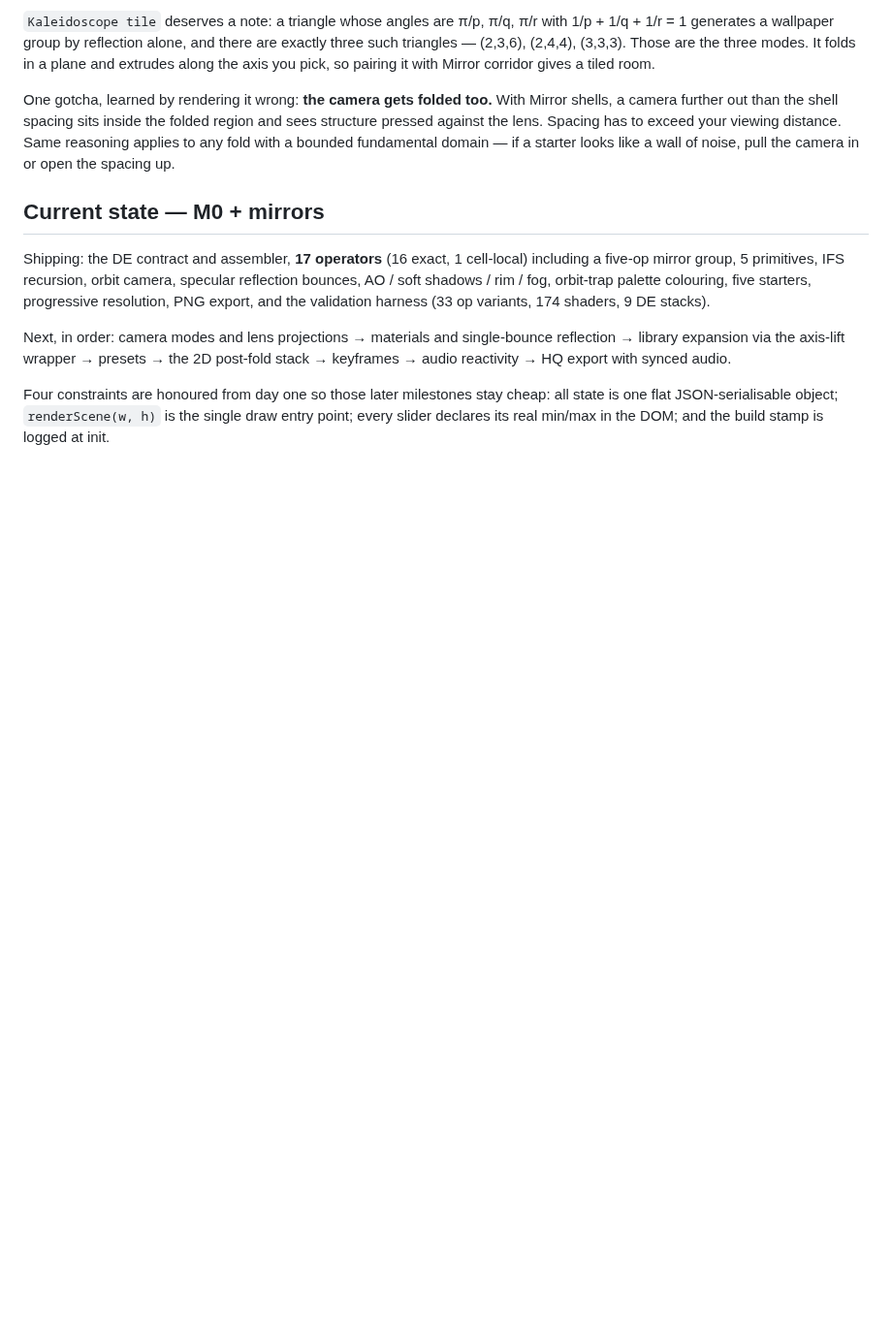
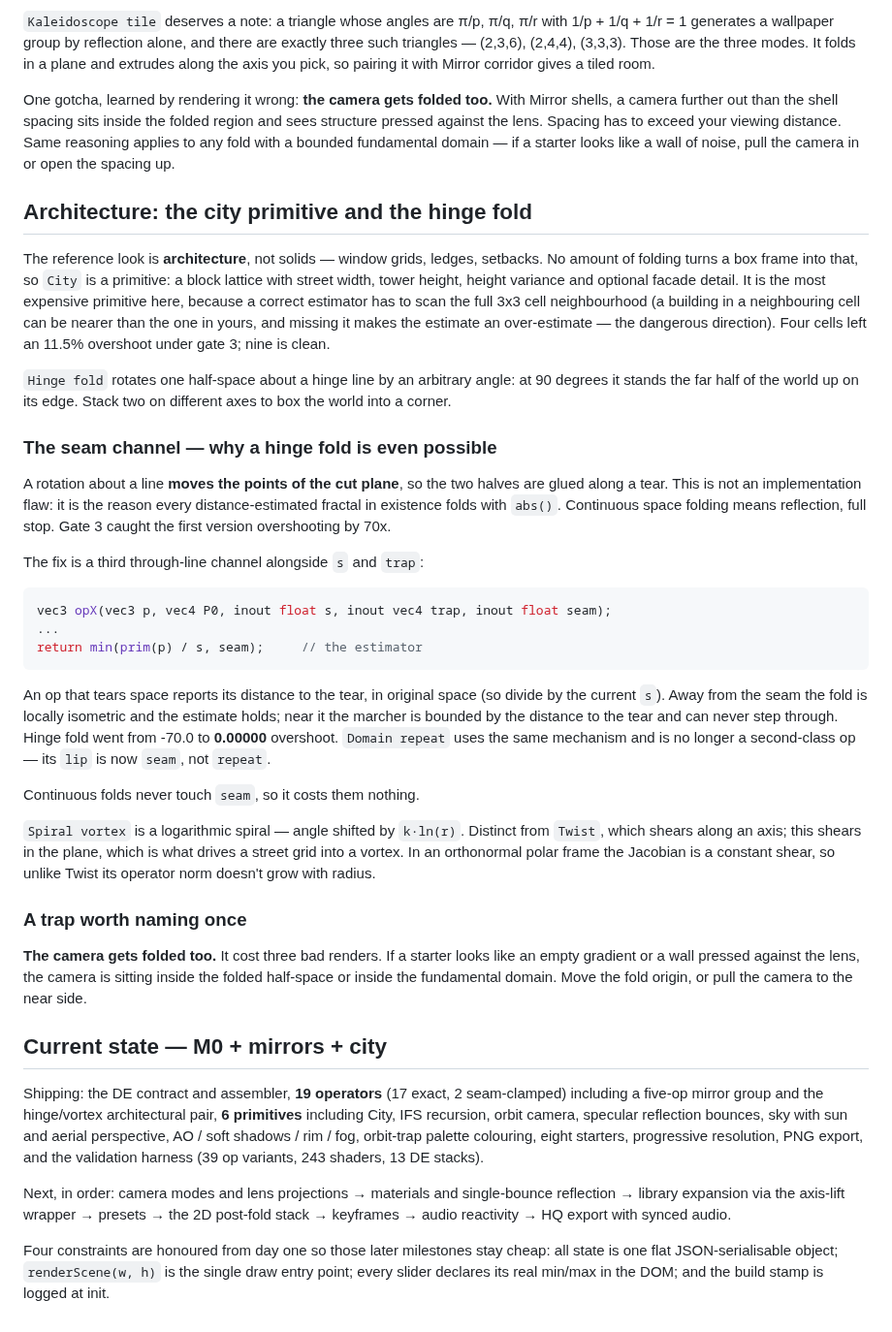
Before and after one commit to snicker02/Catoptron3D, a Markdown page: README.md, the part around the change. Shown at 97% size. Rendered like a GitHub page; blank space fills up the shorter version.

````diff
--- a/README.md
+++ b/README.md
@@ -186,12 +186,61 @@ pressed against the lens. Spacing has to exceed your viewing distance. Same reas
 any fold with a bounded fundamental domain — if a starter looks like a wall of noise, pull the
 camera in or open the spacing up.
 
-## Current state — M0 + mirrors
+## Architecture: the city primitive and the hinge fold
 
-Shipping: the DE contract and assembler, **17 operators** (16 exact, 1 cell-local) including a
-five-op mirror group, 5 primitives, IFS recursion, orbit camera, specular reflection bounces,
-AO / soft shadows / rim / fog, orbit-trap palette colouring, five starters, progressive
-resolution, PNG export, and the validation harness (33 op variants, 174 shaders, 9 DE stacks).
+The reference look is **architecture**, not solids — window grids, ledges, setbacks. No amount
+of folding turns a box frame into that, so `City` is a primitive: a block lattice with street
+width, tower height, height variance and optional facade detail. It is the most expensive
+primitive here, because a correct estimator has to scan the full 3x3 cell neighbourhood (a
+building in a neighbouring cell can be nearer than the one in yours, and missing it makes the
+estimate an over-estimate — the dangerous direction). Four cells left an 11.5% overshoot under
+gate 3; nine is clean.
+
+`Hinge fold` rotates one half-space about a hinge line by an arbitrary angle: at 90 degrees it
+stands the far half of the world up on its edge. Stack two on different axes to box the world
+into a corner.
+
+### The seam channel — why a hinge fold is even possible
+
+A rotation about a line **moves the points of the cut plane**, so the two halves are glued along
+a tear. This is not an implementation flaw: it is the reason every distance-estimated fractal
+in existence folds with `abs()`. Continuous space folding means reflection, full stop. Gate 3
+caught the first version overshooting by 70x.
+
+The fix is a third through-line channel alongside `s` and `trap`:
+
+```glsl
+vec3 opX(vec3 p, vec4 P0, inout float s, inout vec4 trap, inout float seam);
+...
+return min(prim(p) / s, seam);     // the estimator
+```
+
+An op that tears space reports its distance to the tear, in original space (so divide by the
+current `s`). Away from the seam the fold is locally isometric and the estimate holds; near it
+the marcher is bounded by the distance to the tear and can never step through. Hinge fold went
+from -70.0 to **0.00000** overshoot. `Domain repeat` uses the same mechanism and is no longer a
+second-class op — its `lip` is now `seam`, not `repeat`.
+
+Continuous folds never touch `seam`, so it costs them nothing.
+
+`Spiral vortex` is a logarithmic spiral — angle shifted by `k·ln(r)`. Distinct from `Twist`,
+which shears along an axis; this shears in the plane, which is what drives a street grid into a
+vortex. In an orthonormal polar frame the Jacobian is a constant shear, so unlike Twist its
+operator norm doesn't grow with radius.
+
+### A trap worth naming once
+
+**The camera gets folded too.** It cost three bad renders. If a starter looks like an empty
+gradient or a wall pressed against the lens, the camera is sitting inside the folded half-space
+or inside the fundamental domain. Move the fold origin, or pull the camera to the near side.
+
+## Current state — M0 + mirrors + city
+
+Shipping: the DE contract and assembler, **19 operators** (17 exact, 2 seam-clamped) including a
+five-op mirror group and the hinge/vortex architectural pair, **6 primitives** including City,
+IFS recursion, orbit camera, specular reflection bounces, sky with sun and aerial perspective,
+AO / soft shadows / rim / fog, orbit-trap palette colouring, eight starters, progressive
+resolution, PNG export, and the validation harness (39 op variants, 243 shaders, 13 DE stacks).
 
 Next, in order: camera modes and lens projections → materials and single-bounce reflection →
 library expansion via the axis-lift wrapper → presets → the 2D post-fold stack → keyframes →
````
